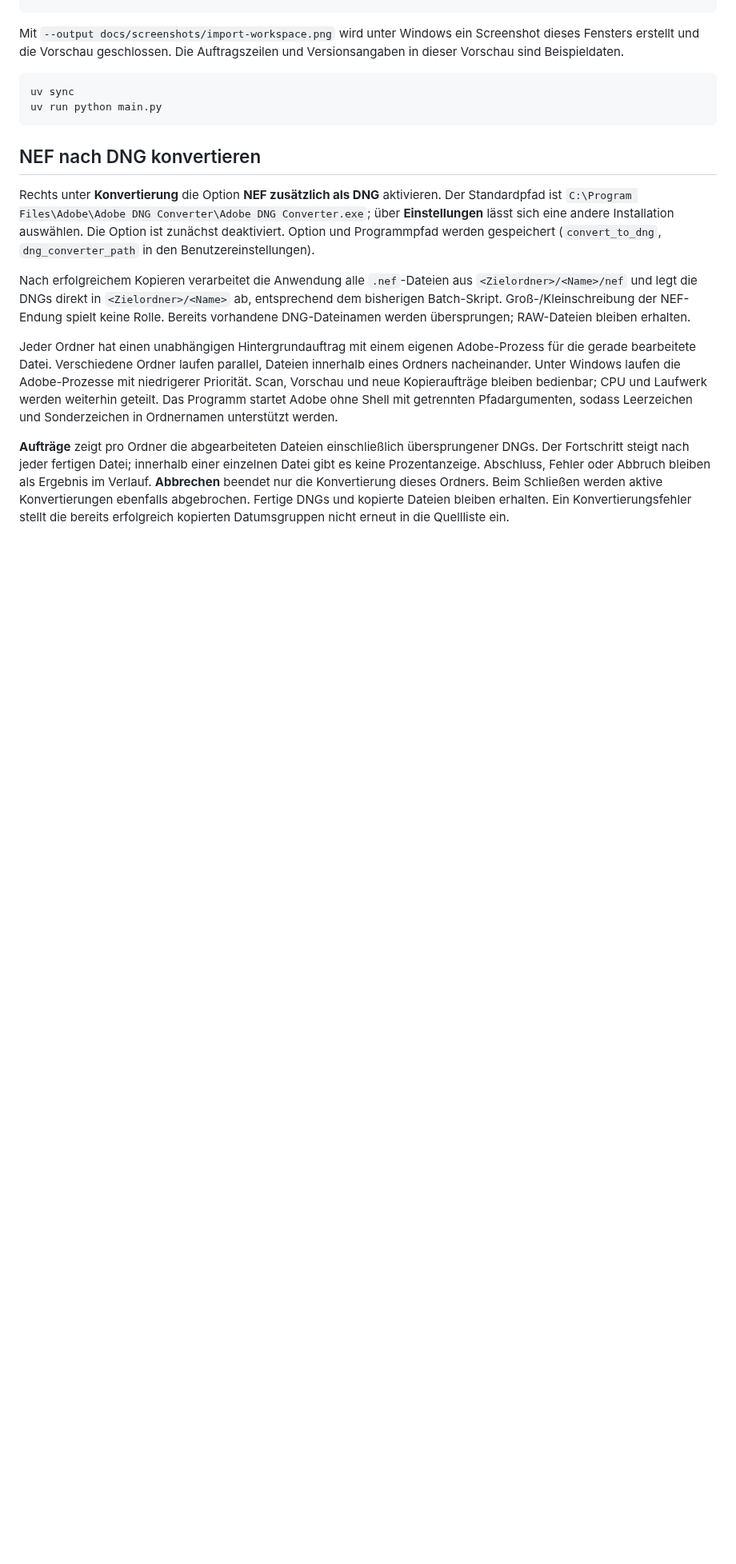
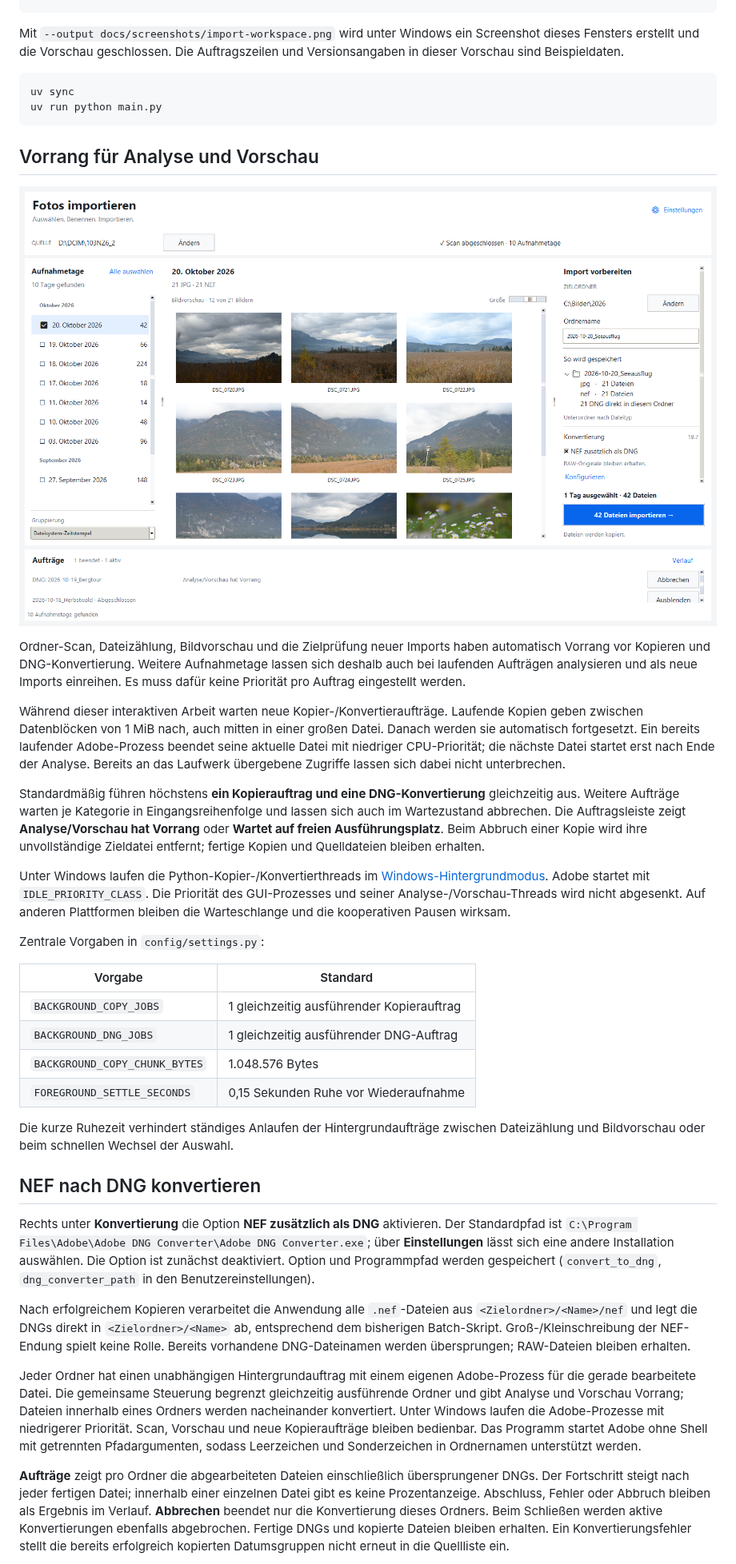
Before and after one commit to hggerdd/foto-importer, a Markdown page: README.md, the part around the change. Shown at 80% size. Drawn GitHub-style; pictures changed too: docs/screenshots/task-priority.png (added); blank space fills up the shorter version.

Commit message:
Show task priority waits and document scheduling

````diff
--- a/README.md
+++ b/README.md
@@ -57,6 +57,47 @@ uv sync
 uv run python main.py
 ```
 
+## Vorrang für Analyse und Vorschau
+
+![Auftrag wartet zugunsten der Analyse und Vorschau](docs/screenshots/task-priority.png)
+
+Ordner-Scan, Dateizählung, Bildvorschau und die Zielprüfung neuer Imports haben
+automatisch Vorrang vor Kopieren und DNG-Konvertierung. Weitere Aufnahmetage
+lassen sich deshalb auch bei laufenden Aufträgen analysieren und als neue
+Imports einreihen. Es muss dafür keine Priorität pro Auftrag eingestellt werden.
+
+Während dieser interaktiven Arbeit warten neue Kopier-/Konvertieraufträge.
+Laufende Kopien geben zwischen Datenblöcken von 1 MiB nach, auch mitten in
+einer großen Datei. Danach werden sie automatisch fortgesetzt. Ein bereits
+laufender Adobe-Prozess beendet seine aktuelle Datei mit niedriger CPU-Priorität;
+die nächste Datei startet erst nach Ende der Analyse. Bereits an das Laufwerk
+übergebene Zugriffe lassen sich dabei nicht unterbrechen.
+
+Standardmäßig führen höchstens **ein Kopierauftrag und eine DNG-Konvertierung**
+gleichzeitig aus. Weitere Aufträge warten je Kategorie in Eingangsreihenfolge
+und lassen sich auch im Wartezustand abbrechen. Die Auftragsleiste zeigt
+**Analyse/Vorschau hat Vorrang** oder **Wartet auf freien Ausführungsplatz**.
+Beim Abbruch einer Kopie wird ihre unvollständige Zieldatei entfernt; fertige
+Kopien und Quelldateien bleiben erhalten.
+
+Unter Windows laufen die Python-Kopier-/Konvertierthreads im
+[Windows-Hintergrundmodus](https://learn.microsoft.com/en-us/windows/win32/api/processthreadsapi/nf-processthreadsapi-setthreadpriority).
+Adobe startet mit `IDLE_PRIORITY_CLASS`. Die Priorität des GUI-Prozesses und
+seiner Analyse-/Vorschau-Threads wird nicht abgesenkt. Auf anderen Plattformen
+bleiben die Warteschlange und die kooperativen Pausen wirksam.
+
+Zentrale Vorgaben in `config/settings.py`:
+
+| Vorgabe | Standard |
+| --- | --- |
+| `BACKGROUND_COPY_JOBS` | 1 gleichzeitig ausführender Kopierauftrag |
+| `BACKGROUND_DNG_JOBS` | 1 gleichzeitig ausführender DNG-Auftrag |
+| `BACKGROUND_COPY_CHUNK_BYTES` | 1.048.576 Bytes |
+| `FOREGROUND_SETTLE_SECONDS` | 0,15 Sekunden Ruhe vor Wiederaufnahme |
+
+Die kurze Ruhezeit verhindert ständiges Anlaufen der Hintergrundaufträge
+zwischen Dateizählung und Bildvorschau oder beim schnellen Wechsel der Auswahl.
+
 ## NEF nach DNG konvertieren
 
 Rechts unter **Konvertierung** die Option **NEF zusätzlich als DNG** aktivieren.
@@ -73,10 +114,11 @@ Groß-/Kleinschreibung der NEF-Endung spielt keine Rolle. Bereits vorhandene
 DNG-Dateinamen werden übersprungen; RAW-Dateien bleiben erhalten.
 
 Jeder Ordner hat einen unabhängigen Hintergrundauftrag mit einem eigenen
-Adobe-Prozess für die gerade bearbeitete Datei. Verschiedene Ordner laufen
-parallel, Dateien innerhalb eines Ordners nacheinander. Unter Windows
-laufen die Adobe-Prozesse mit niedrigerer Priorität. Scan, Vorschau und neue
-Kopieraufträge bleiben bedienbar; CPU und Laufwerk werden weiterhin geteilt.
+Adobe-Prozess für die gerade bearbeitete Datei. Die gemeinsame Steuerung begrenzt
+gleichzeitig ausführende Ordner und gibt Analyse und Vorschau Vorrang; Dateien
+innerhalb eines Ordners werden nacheinander konvertiert. Unter Windows laufen
+die Adobe-Prozesse mit niedrigerer Priorität. Scan, Vorschau und neue
+Kopieraufträge bleiben bedienbar.
 Das Programm startet Adobe ohne Shell mit getrennten Pfadargumenten, sodass
 Leerzeichen und Sonderzeichen in Ordnernamen unterstützt werden.
 
````
Also changed, not shown: 4 other files.
